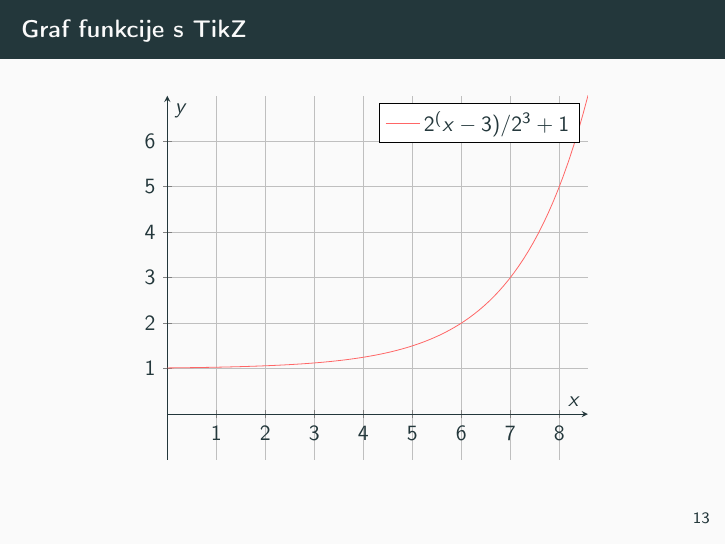
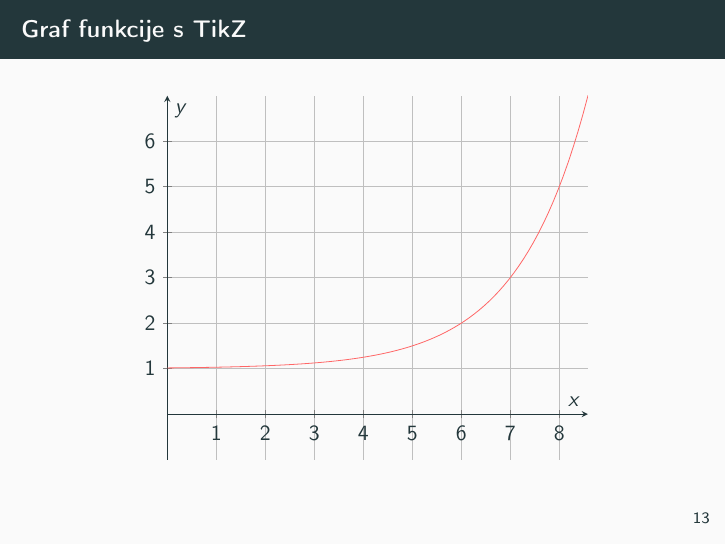
Before and after one commit to zanaprimc/racunalniski-praktikum, LaTeX slides (08-prosojnice/prosojnice.tex, which reads 08-prosojnice/prosojnice2/4-stolpci-slike.tex): page 43 of 45. Compiled offline with pdfLaTeX.

```diff
--- a/08-prosojnice/prosojnice2/4-stolpci-slike.tex
+++ b/08-prosojnice/prosojnice2/4-stolpci-slike.tex
@@ -114,7 +114,7 @@
 			color=red,
 		]
 		 {2^(x - 3)/2^3 + 1};
-		 \addlegendentry{\(2^(x - 3)/2^3 + 1\)}
+		 % \addlegendentry{\frac{2^{x - 3}{2^3 + 1}\} %(2^{(x - 3)}/2^3 + 1\)}
  		\end{axis}
  	\end{tikzpicture}
  \end{frame}
```
